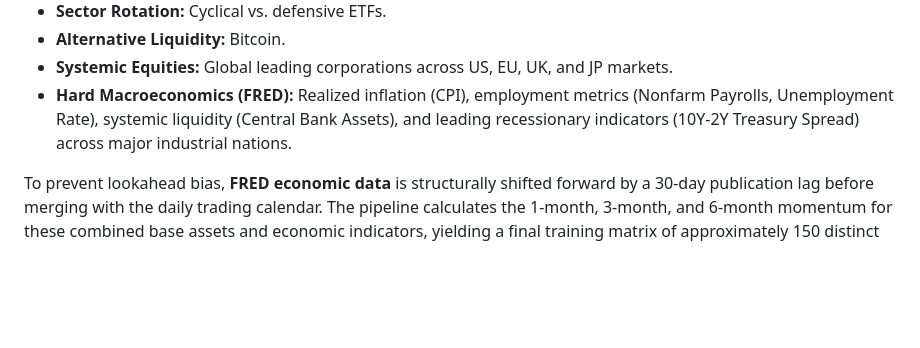
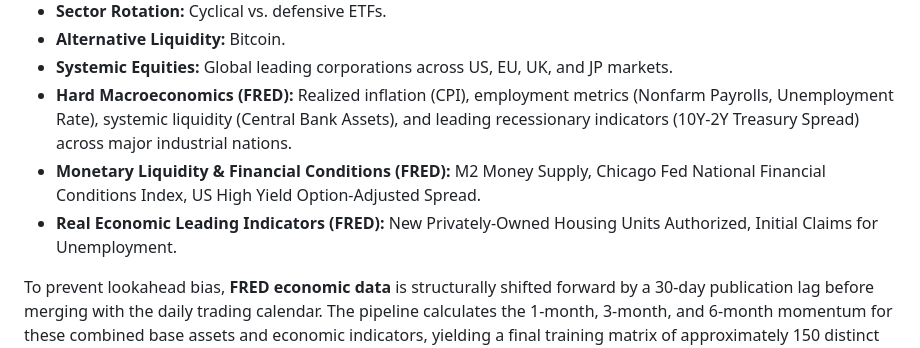
Before and after one commit to kleinnconrad/etf-predictor, a Markdown page: README.md, the part around the change. Drawn GitHub-style; blank space fills up the shorter version.

Commit message:
docs: add FRED indicators to README and create variable catalog documentation

```diff
--- a/README.md
+++ b/README.md
@@ -220,6 +220,8 @@ Training a model on highly correlated equities causes multicollinearity, providi
 * **Alternative Liquidity:** Bitcoin.
 * **Systemic Equities:** Global leading corporations across US, EU, UK, and JP markets.
 * **Hard Macroeconomics (FRED):** Realized inflation (CPI), employment metrics (Nonfarm Payrolls, Unemployment Rate), systemic liquidity (Central Bank Assets), and leading recessionary indicators (10Y-2Y Treasury Spread) across major industrial nations.
+* **Monetary Liquidity & Financial Conditions (FRED):** M2 Money Supply, Chicago Fed National Financial Conditions Index, US High Yield Option-Adjusted Spread.
+* **Real Economic Leading Indicators (FRED):** New Privately-Owned Housing Units Authorized, Initial Claims for Unemployment.
 
 To prevent lookahead bias, **FRED economic data** is structurally shifted forward by a 30-day publication lag before merging with the daily trading calendar. The pipeline calculates the 1-month, 3-month, and 6-month momentum for these combined base assets and economic indicators, yielding a final training matrix of approximately 150 distinct macroeconomic variables.
 
```
Also changed, not shown: docs/var_catalog.md (+5 -0 lines).
